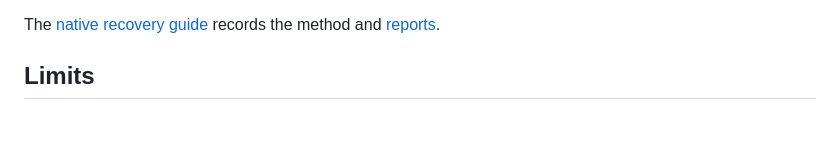
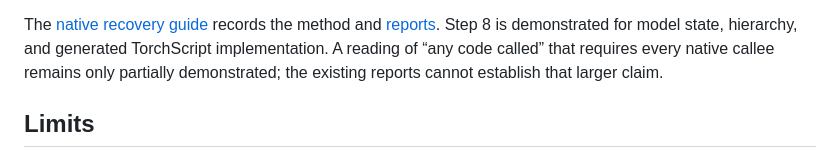
Before and after one commit to hridoy100/ml-memory-forensics, a Markdown page: docs/findings.md, the part around one of its changes. Rendered like a GitHub page; blank space fills up the shorter version.

```diff
--- a/docs/findings.md
+++ b/docs/findings.md
@@ -77,5 +141,8 @@ independent model layers.
 The [native recovery guide](native-code-recovery.md) records the method and
-[reports](../evidence/native-trace-2026-10-20/README.md).
+[reports](../evidence/native-trace-2026-10-20/README.md). Step 8 is demonstrated
+for model state, hierarchy, and generated TorchScript implementation. A reading
+of “any code called” that requires every native callee remains only partially
+demonstrated; the existing reports cannot establish that larger claim.
 
 ## Limits
 
```
Also changed, not shown: other parts of docs/findings.md (+66 -2 lines), docs/project-walkthrough.md (+39 -9 lines).
